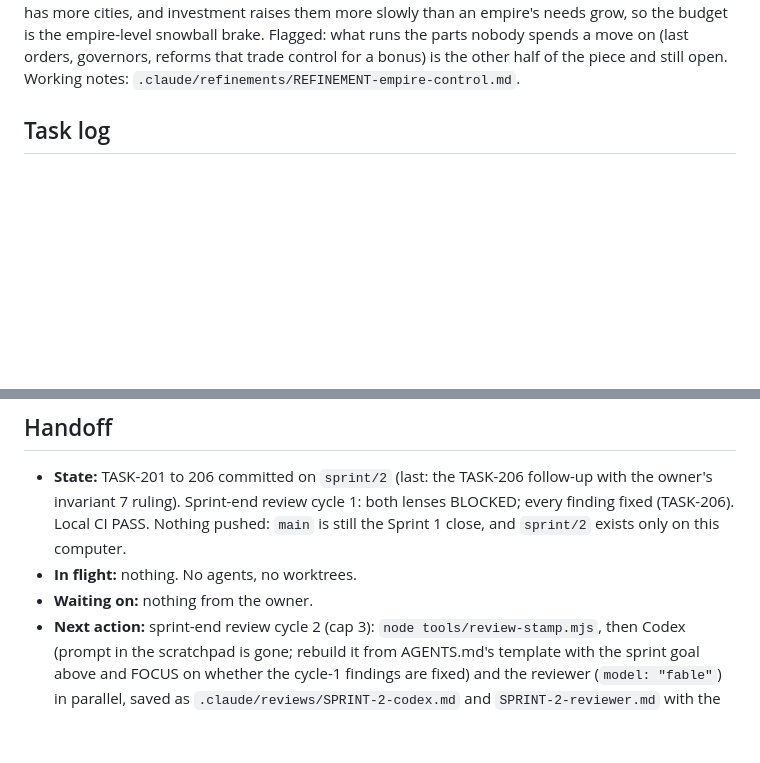
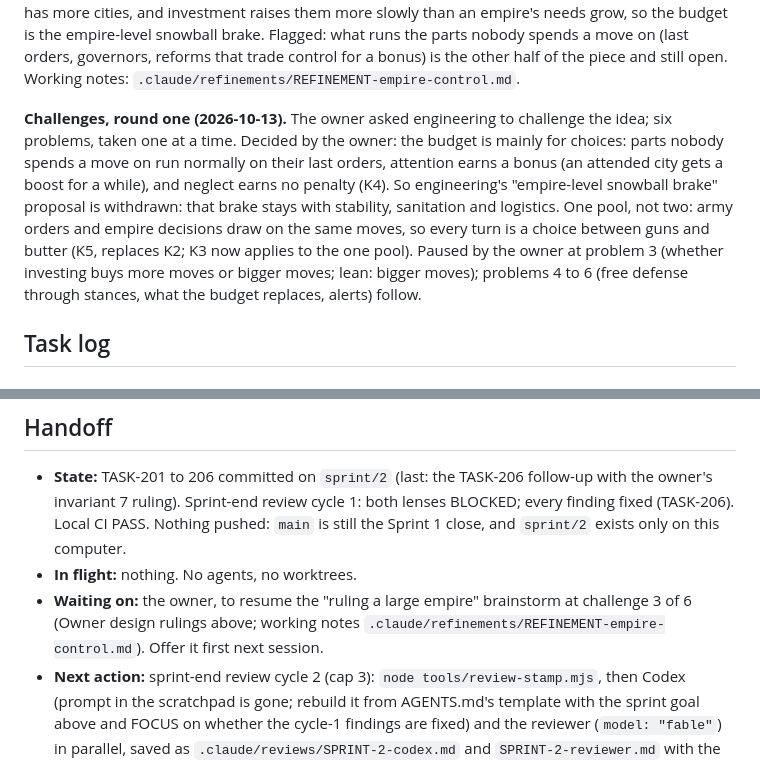
Before and after one commit to fanboy1000000/TemuCiv, a Markdown page: docs/sprints/SPRINT-2.md, 2 parts joined by grey strips. GitHub-like rendering; blank space fills up the shorter version.

Commit message:
S2: owner design rulings: moves budget is for choices, one pool (K4-K5); brainstorm paused
Co-Authored-By: Claude Opus 5.5 <noreply@anthropic.com>

```diff
--- a/docs/sprints/SPRINT-2.md
+++ b/docs/sprints/SPRINT-2.md
@@ -63,6 +63,15 @@ grow just because the empire has more cities, and investment raises them more sl
 grow, so the budget is the empire-level snowball brake. Flagged: what runs the parts nobody spends a move on
 (last orders, governors, reforms that trade control for a bonus) is the other half of the piece and still
 open. Working notes: `.claude/refinements/REFINEMENT-empire-control.md`.
+
+**Challenges, round one (2026-10-13).** The owner asked engineering to challenge the idea; six problems, taken one
+at a time. Decided by the owner: the budget is mainly for choices: parts nobody spends a move on run normally on
+their last orders, attention earns a bonus (an attended city gets a boost for a while), and neglect earns no
+penalty (K4). So engineering's "empire-level snowball brake" proposal is withdrawn: that brake stays with
+stability, sanitation and logistics. One pool, not two: army orders and empire decisions draw on the same moves,
+so every turn is a choice between guns and butter (K5, replaces K2; K3 now applies to the one pool). Paused by
+the owner at problem 3 (whether investing buys more moves or bigger moves; lean: bigger moves); problems 4 to 6
+(free defense through stances, what the budget replaces, alerts) follow.
 
 ## Task log
 
@@ -187,7 +196,8 @@ _Exact output of the real runs, never numbers from memory._
   ruling). Sprint-end review cycle 1: both lenses BLOCKED; every finding fixed (TASK-206). Local CI PASS. Nothing
   pushed: `main` is still the Sprint 1 close, and `sprint/2` exists only on this computer.
 - **In flight:** nothing. No agents, no worktrees.
-- **Waiting on:** nothing from the owner.
+- **Waiting on:** the owner, to resume the "ruling a large empire" brainstorm at challenge 3 of 6 (Owner design
+  rulings above; working notes `.claude/refinements/REFINEMENT-empire-control.md`). Offer it first next session.
 - **Next action:** sprint-end review cycle 2 (cap 3): `node tools/review-stamp.mjs`, then Codex (prompt in the
   scratchpad is gone; rebuild it from AGENTS.md's template with the sprint goal above and FOCUS on whether the
   cycle-1 findings are fixed) and the reviewer (`model: "fable"`) in parallel, saved as
```
Also changed, not shown: ROADMAP.md (+1 -1 lines).
